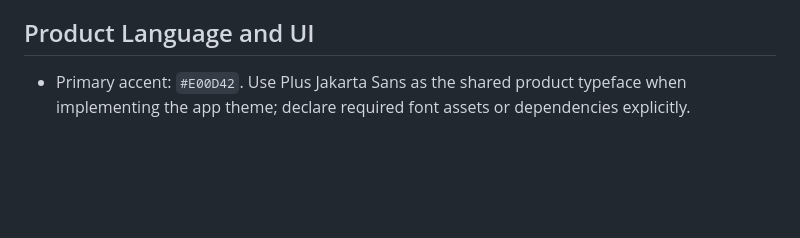
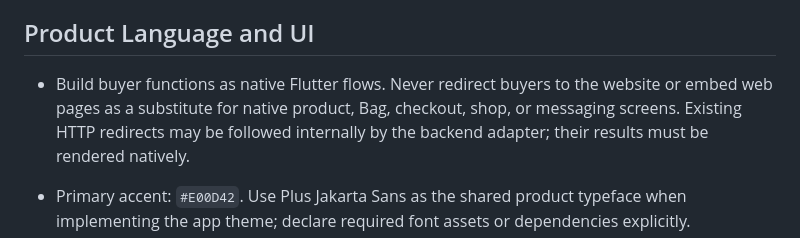
Before and after one commit to Auvryy/BagooPH-buyer-mobile, a Markdown page: AGENTS.md, the part around the change. Drawn GitHub-style; blank space fills up the shorter version.

```diff
--- a/AGENTS.md
+++ b/AGENTS.md
@@ -44,6 +44,8 @@ Keep work direct, scoped, and concise. Inspect existing code before changing it;
 
 ## Product Language and UI
 
+- Build buyer functions as native Flutter flows. Never redirect buyers to the website or embed web pages as a substitute for native product, Bag, checkout, shop, or messaging screens. Existing HTTP redirects may be followed internally by the backend adapter; their results must be rendered natively.
+
 - Primary accent: `#E00D42`. Use Plus Jakarta Sans as the shared product typeface when implementing the app theme; declare required font assets or dependencies explicitly.
 - No emojis in code, UI copy, comments, commit messages, or repository documentation.
 - Follow buyer-specific designs and existing app components. Do not copy rider-only navigation, radius, or layout rules into the buyer experience without a buyer requirement.
```
Also changed, not shown: docs/plans/buyer-products.md (added, +23 -0 lines).
